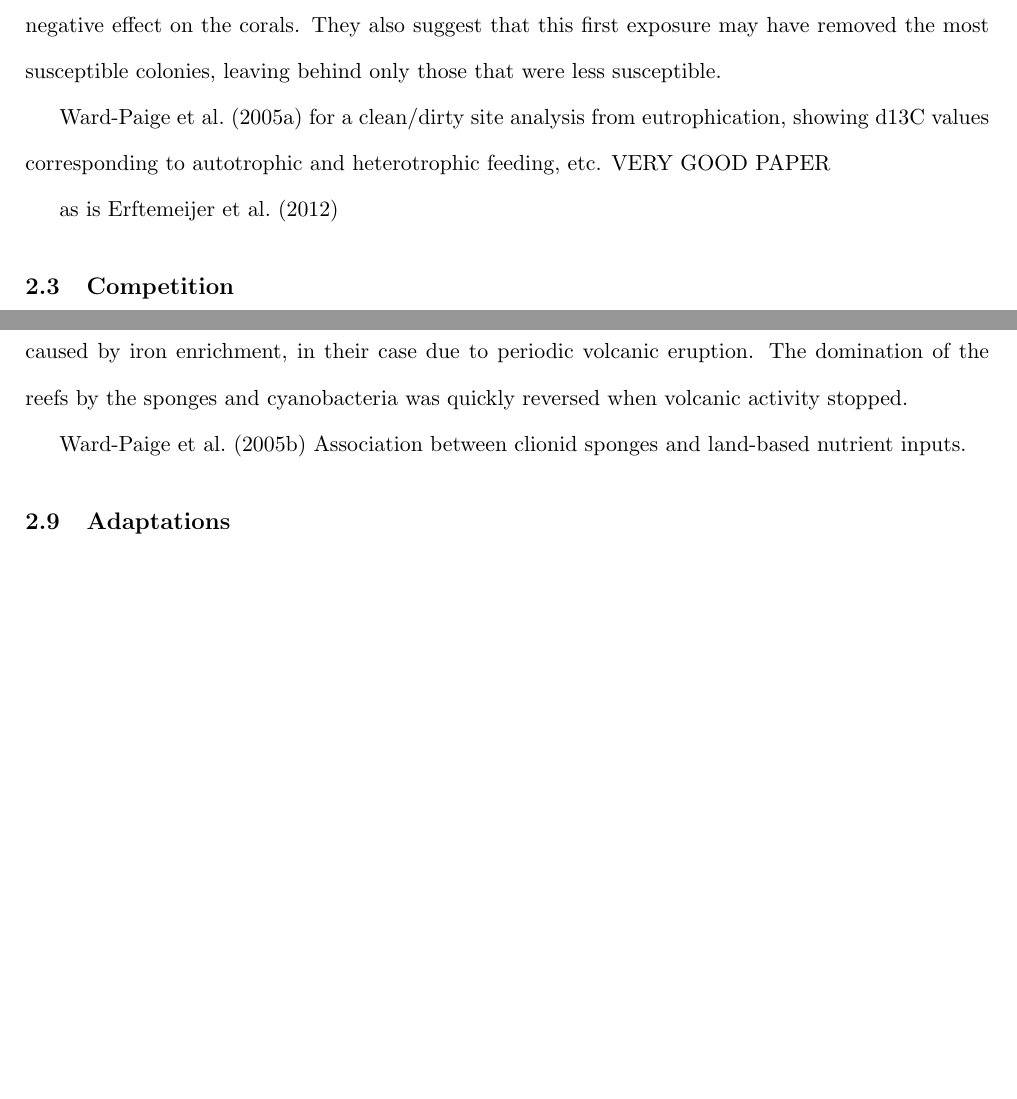
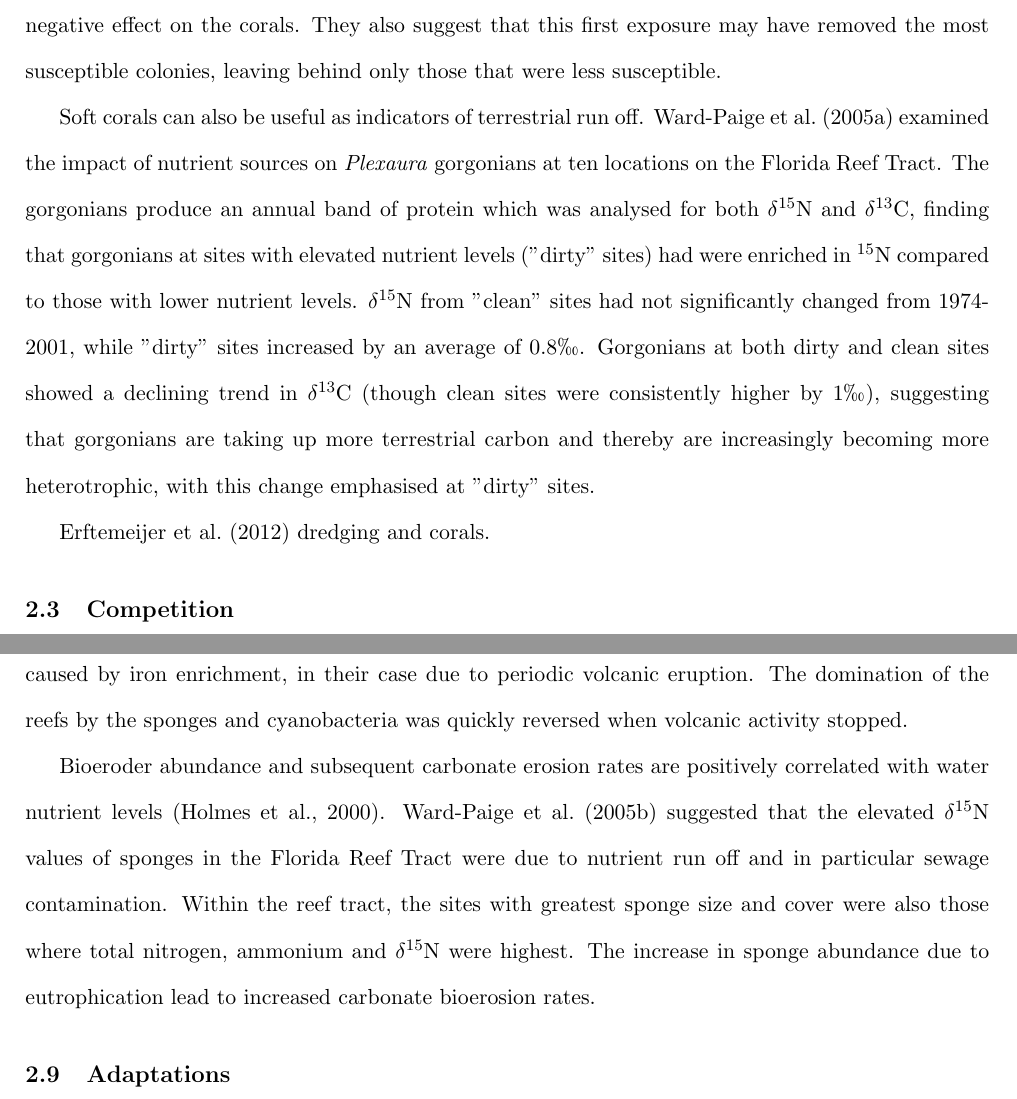
Before and after one commit to CianMcAuley/What-Kills-Corals, a LaTeX paper (LaTeX files/what_kills_corals_.tex): two parts of pages 4 and 8 of 42 before the commit and two parts of pages 4 and 8 of 43 after it, joined at a grey line, cut so that both start at the same text, the shorter picture padded with empty space. Compiled offline with pdfLaTeX.

Commit message:
End of day update 16-02-2023

```diff
--- a/LaTeX files/what_kills_corals_.tex
+++ b/LaTeX files/what_kills_corals_.tex
@@ -20,6 +20,7 @@
 
 \hypersetup{colorlinks=true,citecolor=black,filecolor=black,linkcolor=black,urlcolor=black}
 
+\usepackage{wasysym} %Per mille and other signs
 
 \begin{document}
 \begin{center}
@@ -78,9 +79,14 @@ Nutrient enrichment from runoff can increase both the severity of coral diseases
   Coral disease was positively correlated with the proportion of fine grained sediment, and also most prominent during this transition, indicating that the "first flush" of years of sediment accumulation within the river during the dry years had the negative effect on the corals.
  They also suggest that this first exposure may have removed the most susceptible colonies, leaving behind only those that were less susceptible.
 
-\cite{WardPaige2005Nitrogen} for a clean/dirty site analysis from eutrophication, showing d13C values corresponding to autotrophic and heterotrophic feeding, etc. VERY GOOD PAPER
+Soft corals can also be useful as indicators of terrestrial run off.
+ \cite{WardPaige2005Nitrogen} examined the impact of nutrient sources on \textit{Plexaura} gorgonians at ten locations on the Florida Reef Tract.
+  The gorgonians produce an annual band of protein which was analysed for both $\delta ^{15}$N and $\delta ^{13}$C, finding that gorgonians at sites with elevated nutrient levels ("dirty" sites) had were enriched in $^{15}$N compared to those with lower nutrient levels.
+   $\delta ^{15}$N from "clean" sites had not significantly changed from 1974-2001, while "dirty" sites increased by an average of 0.8$\permil$.
+   Gorgonians at both dirty and clean sites showed a declining trend in $\delta ^{13}$C (though clean sites were consistently higher by 1$\permil$), suggesting that gorgonians are taking up more terrestrial carbon and thereby are increasingly becoming more heterotrophic, with this change emphasised at "dirty" sites.
 
-as is \cite{Erftemeijer2012}
+
+ \cite{Erftemeijer2012} dredging and corals.
 
 
 \subsection{Competition}
@@ -176,7 +182,14 @@ Corals are also under threat from sponges \citep{Elliott2016} such as \textit{Te
   In addition, \cite{Elliott2016} found that some colonies of \textit{Montipora aequituberculata} were able to out-compete sponges that were overgrowing them.
   \cite{Schils2012} suggests that outbreaks of \textit{T. hoshinota} and associated blooms of cyanobacteria may be caused by iron enrichment, in their case due to periodic volcanic eruption. The domination of the reefs by the sponges and cyanobacteria was quickly reversed when volcanic activity stopped.
 
-\cite{WardPaige2005Sponge} Association between clionid sponges and land-based nutrient inputs.
+Bioeroder abundance and subsequent carbonate erosion rates are positively correlated with water nutrient levels \citep{Holmes2000}.
+ \cite{WardPaige2005Sponge} suggested that the elevated $\delta ^{15}$N values of sponges in the Florida Reef Tract were  due to nutrient run off and in particular sewage contamination. %Mention that the d15N value can tell you the source of the nutrients due to it being dependent on trophic level?
+ Within the reef tract, the sites with greatest sponge size and cover were also those where total nitrogen, ammonium and  $\delta ^{15}$N were highest.
+  The increase in sponge abundance due to eutrophication lead to increased carbonate bioerosion rates.
+
+
+
+
 
 \subsection{Adaptations}
 
```
Also changed, not shown: LaTeX files/what_kills_corals_.bib (+10 -0 lines), LaTeX files/what_kills_corals_.bbl, LaTeX files/what_kills_corals_.pdf, LaTeX files/what_kills_corals_.tex (9 more changed lines), 3 other files.
